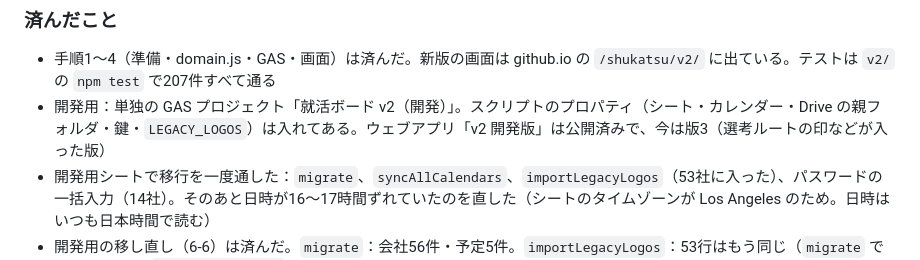
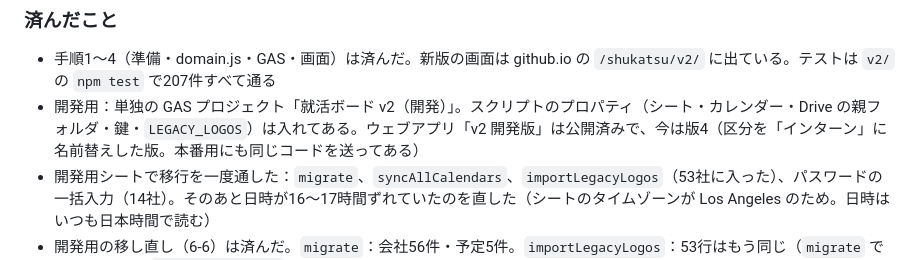
Before and after one commit to tsuchikamiyudai0215-del/shukatsu, a Markdown page: RENEWAL_PLAN.md, the part around the change. GitHub-like rendering.

Commit message:
開発用ウェブアプリを版4にし、本番用 GAS にも同じコードを送ったことを書く
Co-Authored-By: Claude Opus 5.5 <noreply@anthropic.com>

```diff
--- a/RENEWAL_PLAN.md
+++ b/RENEWAL_PLAN.md
@@ -311,7 +311,7 @@ sw.js / manifest.json
 ### 済んだこと
 
 - 手順1〜4（準備・domain.js・GAS・画面）は済んだ。新版の画面は github.io の `/shukatsu/v2/` に出ている。テストは `v2/` の `npm test` で207件すべて通る
-- 開発用：単独の GAS プロジェクト「就活ボード v2（開発）」。スクリプトのプロパティ（シート・カレンダー・Drive の親フォルダ・鍵・`LEGACY_LOGOS`）は入れてある。ウェブアプリ「v2 開発版」は公開済みで、今は版3（選考ルートの印などが入った版）
+- 開発用：単独の GAS プロジェクト「就活ボード v2（開発）」。スクリプトのプロパティ（シート・カレンダー・Drive の親フォルダ・鍵・`LEGACY_LOGOS`）は入れてある。ウェブアプリ「v2 開発版」は公開済みで、今は版4（区分を「インターン」に名前替えした版。本番用にも同じコードを送ってある）
 - 開発用シートで移行を一度通した：`migrate`、`syncAllCalendars`、`importLegacyLogos`（53社に入った）、パスワードの一括入力（14社）。そのあと日時が16〜17時間ずれていたのを直した（シートのタイムゾーンが Los Angeles のため。日時はいつも日本時間で読む）
 - 開発用の移し直し（6-6）は済んだ。`migrate`：会社56件・予定5件。`importLegacyLogos`：53行はもう同じ（`migrate` で入っていた）。`syncAllCalendars`：56社を確かめ15社の予定を直して「すべて終わりました」。旧版で 9/24 18:30〜19:30 の説明会は、新版でも同じ時刻に出る。そのあとパスワードの一括入力（6-5）も済んだ（14社。本人が GAS のエディタで直接行い、一時ファイルが GAS に残っていないことを clone で確かめた）
 - パスワードの一括入力は、Claude がパスワードを書いたファイルを作ると安全確認に止められる。本番でも 6-5 の「GAS のエディタで直接やる」やり方で本人が行う
```
